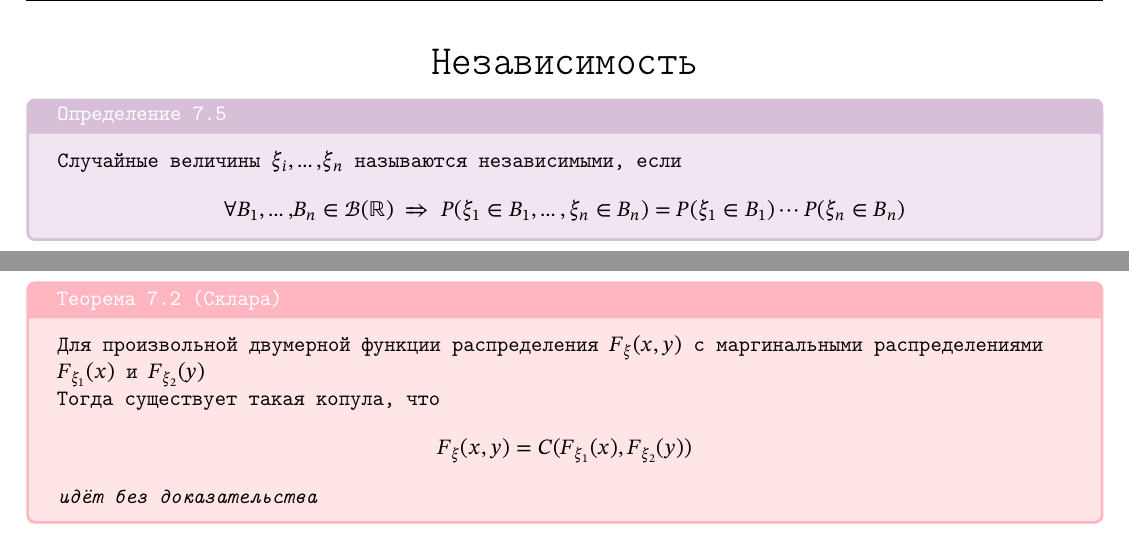
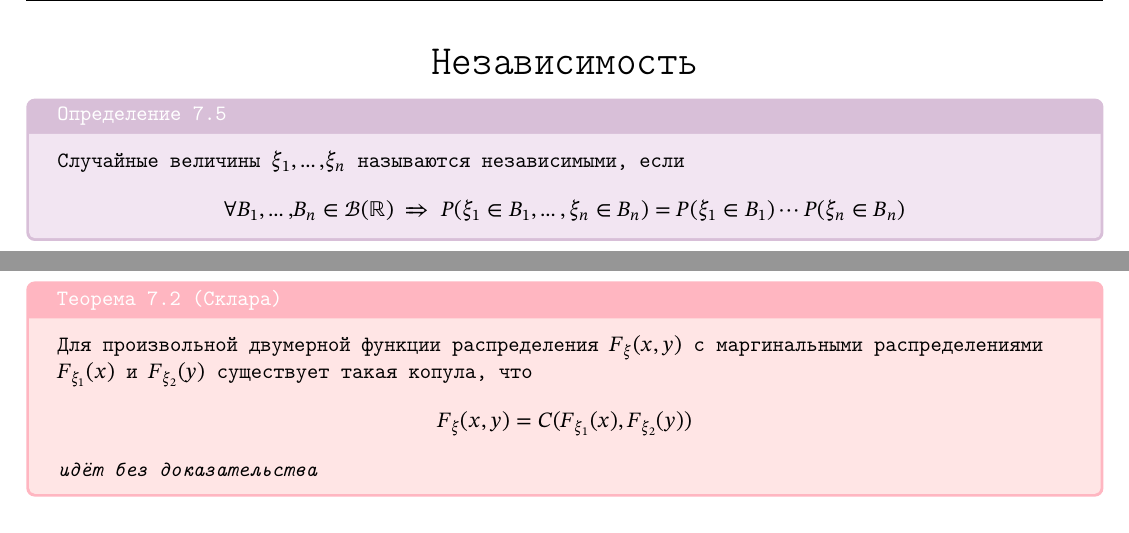
Before and after one commit to Aleksandroud/Public_texs, a LaTeX document (probability theory and statistics/твимс лекции.tex): two parts of pages 25 and 27 of 40, joined at a grey line, cut so that both start at the same text. Compiled offline with pdfLaTeX.

Commit message:
правки

```diff
--- a/probability theory and statistics/твимс лекции.tex
+++ b/probability theory and statistics/твимс лекции.tex
@@ -929,7 +929,7 @@ $\operatorname{VAR}$ $-$ какие-то там уравнения (\textit{ци
     \huge Независимость
 \end{center}
 \defin{
-    Случайные величины $\xi_i,\dots,\xi_n$ называются независимыми, если
+    Случайные величины $\xi_1,\dots,\xi_n$ называются независимыми, если
     \[\forall B_1,\dots,B_n \in \mc{B}(\mb{R}) \implies P(\xi_1 \in B_1,\dots, \xi_n \in B_n) = P(\xi_1 \in B_1) \cdots P(\xi_n \in B_n)\]
 }
 \defin{
@@ -1015,9 +1015,7 @@ $\operatorname{VAR}$ $-$ какие-то там уравнения (\textit{ци
 }
 \renewcommand{\thletter}{Склара}
 \theorem{
-    Для произвольной двумерной функции распределения $F_\xi(x, y)$ с маргинальными распределениями $F_{\xi_1}(x)$ и $F_{\xi_2}(y)$
-
-    Тогда существует такая копула, что
+    Для произвольной двумерной функции распределения $F_\xi(x, y)$ с маргинальными распределениями $F_{\xi_1}(x)$ и $F_{\xi_2}(y)$ существует такая копула, что
     \[F_{\xi}(x, y) = C(F_{\xi_1}(x), F_{\xi_2}(y))\]
     \textit{идёт без доказательства}
 }
```
Also changed, not shown: probability theory and statistics/твимс лекции.pdf, probability theory and statistics/твимс лекции.tex (2 more changed lines).
